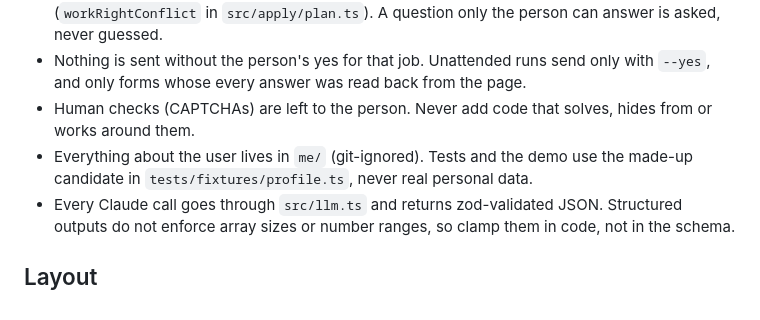
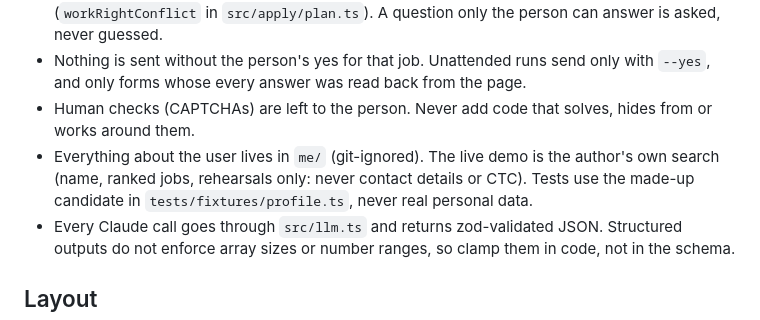
Before and after one commit to SAMARTHJAISWAL/aavedan, a Markdown page: CLAUDE.md, the part around the change. Drawn GitHub-style.

```diff
--- a/CLAUDE.md
+++ b/CLAUDE.md
@@ -12,7 +12,8 @@ Skills in `.claude/skills/` drive the CLI (`node bin/aavedan.js …`); the CLI i
 - Nothing is sent without the person's yes for that job. Unattended runs send only with `--yes`, and only forms
   whose every answer was read back from the page.
 - Human checks (CAPTCHAs) are left to the person. Never add code that solves, hides from or works around them.
-- Everything about the user lives in `me/` (git-ignored). Tests and the demo use the made-up candidate in
+- Everything about the user lives in `me/` (git-ignored). The live demo is the author's own search (name, ranked jobs,
+  rehearsals only: never contact details or CTC). Tests use the made-up candidate in
   `tests/fixtures/profile.ts`, never real personal data.
 - Every Claude call goes through `src/llm.ts` and returns zod-validated JSON. Structured outputs do not enforce
   array sizes or number ranges, so clamp them in code, not in the schema.
```
Also changed, not shown: README.md (+8 -6 lines), docs/og.png, 9 other files.
